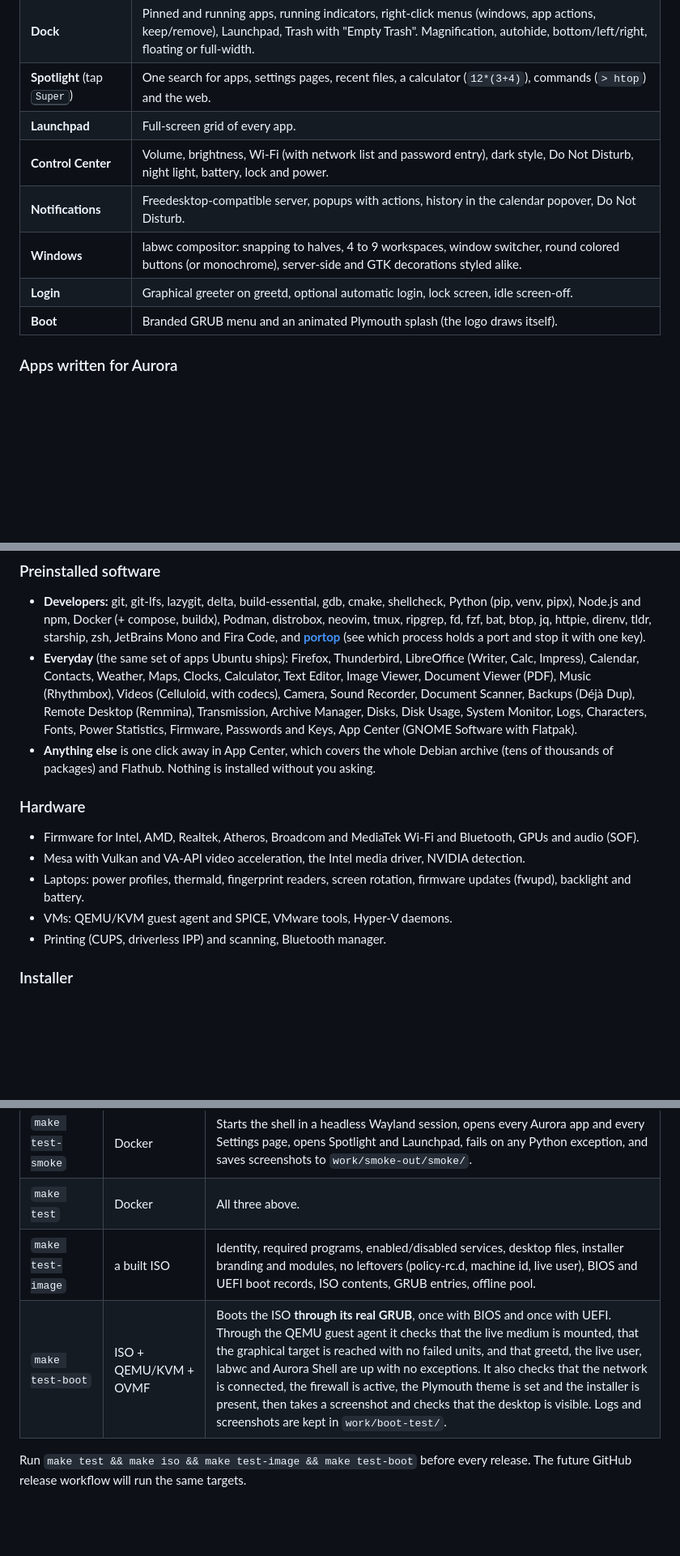
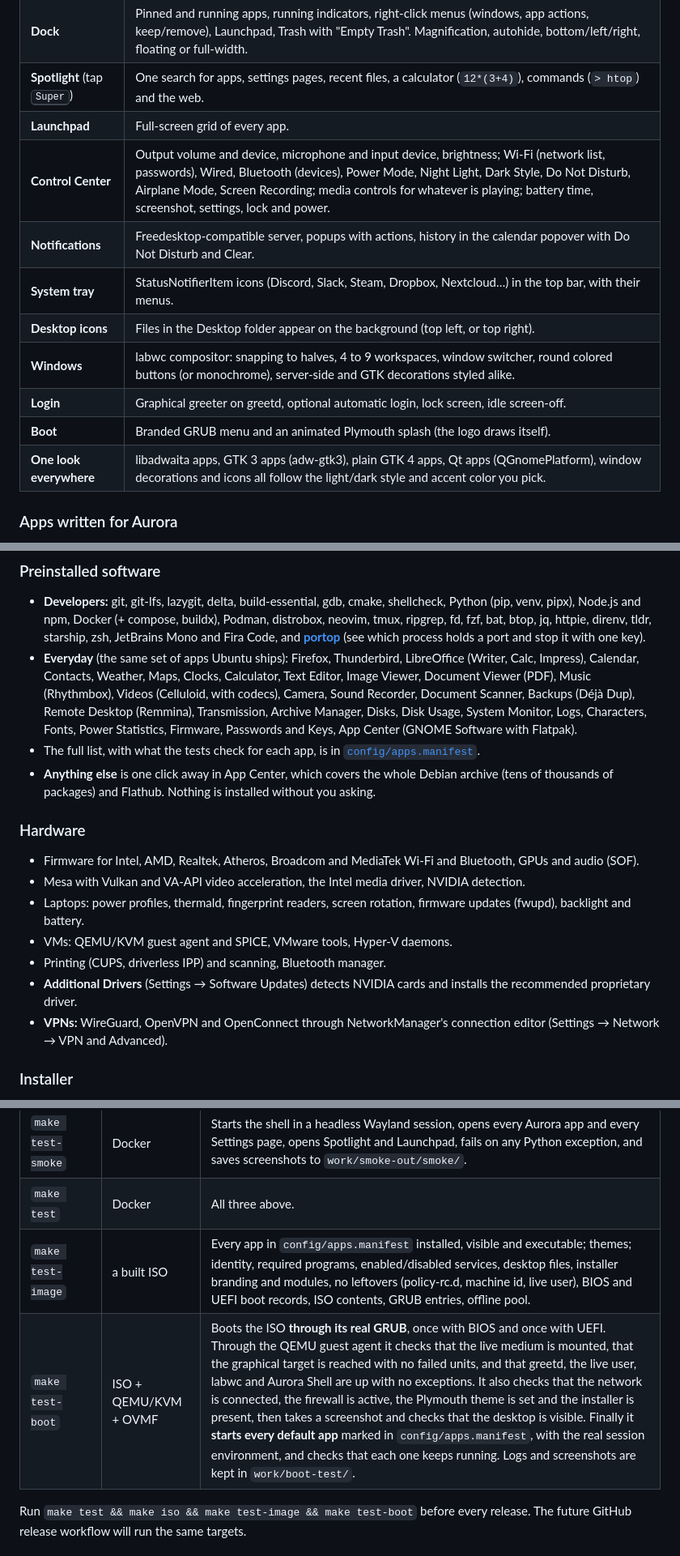
Before and after one commit to padovanl/auroraOS, a Markdown page: README.md, 3 parts joined by grey strips. Shown at 81% size. Rendered like a GitHub page; blank space fills up the shorter version.

Commit message:
README: Control Center, tray, desktop icons, theming, drivers, VPN, app manifest tests

```diff
--- a/README.md
+++ b/README.md
@@ -86,11 +86,14 @@ laptops, desktops and virtual machines, with BIOS or UEFI firmware.
 | **Dock** | Pinned and running apps, running indicators, right-click menus (windows, app actions, keep/remove), Launchpad, Trash with "Empty Trash". Magnification, autohide, bottom/left/right, floating or full-width. |
 | **Spotlight** (tap <kbd>Super</kbd>) | One search for apps, settings pages, recent files, a calculator (`12*(3+4)`), commands (`> htop`) and the web. |
 | **Launchpad** | Full-screen grid of every app. |
-| **Control Center** | Volume, brightness, Wi-Fi (with network list and password entry), dark style, Do Not Disturb, night light, battery, lock and power. |
-| **Notifications** | Freedesktop-compatible server, popups with actions, history in the calendar popover, Do Not Disturb. |
+| **Control Center** | Output volume and device, microphone and input device, brightness; Wi-Fi (network list, passwords), Wired, Bluetooth (devices), Power Mode, Night Light, Dark Style, Do Not Disturb, Airplane Mode, Screen Recording; media controls for whatever is playing; battery time, screenshot, settings, lock and power. |
+| **Notifications** | Freedesktop-compatible server, popups with actions, history in the calendar popover with Do Not Disturb and Clear. |
+| **System tray** | StatusNotifierItem icons (Discord, Slack, Steam, Dropbox, Nextcloud…) in the top bar, with their menus. |
+| **Desktop icons** | Files in the Desktop folder appear on the background (top left, or top right). |
 | **Windows** | labwc compositor: snapping to halves, 4 to 9 workspaces, window switcher, round colored buttons (or monochrome), server-side and GTK decorations styled alike. |
 | **Login** | Graphical greeter on greetd, optional automatic login, lock screen, idle screen-off. |
 | **Boot** | Branded GRUB menu and an animated Plymouth splash (the logo draws itself). |
+| **One look everywhere** | libadwaita apps, GTK 3 apps (adw-gtk3), plain GTK 4 apps, Qt apps (QGnomePlatform), window decorations and icons all follow the light/dark style and accent color you pick. |
 
 ### Apps written for Aurora
 - **Settings**: Network, Bluetooth, Displays, Sound, Power, Appearance, Desktop & Dock,
@@ -117,6 +120,8 @@ laptops, desktops and virtual machines, with BIOS or UEFI firmware.
   (Remmina), Transmission, Archive Manager, Disks, Disk Usage, System Monitor, Logs,
   Characters, Fonts, Power Statistics, Firmware, Passwords and Keys, App Center (GNOME
   Software with Flatpak).
+- The full list, with what the tests check for each app, is in
+  [`config/apps.manifest`](config/apps.manifest).
 - **Anything else** is one click away in App Center, which covers the whole Debian archive
   (tens of thousands of packages) and Flathub. Nothing is installed without you asking.
 
@@ -128,6 +133,10 @@ laptops, desktops and virtual machines, with BIOS or UEFI firmware.
   (fwupd), backlight and battery.
 - VMs: QEMU/KVM guest agent and SPICE, VMware tools, Hyper-V daemons.
 - Printing (CUPS, driverless IPP) and scanning, Bluetooth manager.
+- **Additional Drivers** (Settings → Software Updates) detects NVIDIA cards and installs the
+  recommended proprietary driver.
+- **VPNs:** WireGuard, OpenVPN and OpenConnect through NetworkManager's connection editor
+  (Settings → Network → VPN and Advanced).
 
 ### Installer
 The installer is Calamares with Aurora's branding. It walks you through language,
@@ -401,8 +410,8 @@ major release.
 | `make test-unit` | Docker | pytest unit tests (`tests/unit/`): calculator safety, search, notification markup sanitizing, copy/move operations, labwc config editing, GTK stylesheet management, autostart filtering, greetd protocol. |
 | `make test-smoke` | Docker | Starts the shell in a headless Wayland session, opens every Aurora app and every Settings page, opens Spotlight and Launchpad, fails on any Python exception, and saves screenshots to `work/smoke-out/smoke/`. |
 | `make test` | Docker | All three above. |
-| `make test-image` | a built ISO | Identity, required programs, enabled/disabled services, desktop files, installer branding and modules, no leftovers (policy-rc.d, machine id, live user), BIOS and UEFI boot records, ISO contents, GRUB entries, offline pool. |
-| `make test-boot` | ISO + QEMU/KVM + OVMF | Boots the ISO **through its real GRUB**, once with BIOS and once with UEFI. Through the QEMU guest agent it checks that the live medium is mounted, that the graphical target is reached with no failed units, and that greetd, the live user, labwc and Aurora Shell are up with no exceptions. It also checks that the network is connected, the firewall is active, the Plymouth theme is set and the installer is present, then takes a screenshot and checks that the desktop is visible. Logs and screenshots are kept in `work/boot-test/`. |
+| `make test-image` | a built ISO | Every app in `config/apps.manifest` installed, visible and executable; themes; identity, required programs, enabled/disabled services, desktop files, installer branding and modules, no leftovers (policy-rc.d, machine id, live user), BIOS and UEFI boot records, ISO contents, GRUB entries, offline pool. |
+| `make test-boot` | ISO + QEMU/KVM + OVMF | Boots the ISO **through its real GRUB**, once with BIOS and once with UEFI. Through the QEMU guest agent it checks that the live medium is mounted, that the graphical target is reached with no failed units, and that greetd, the live user, labwc and Aurora Shell are up with no exceptions. It also checks that the network is connected, the firewall is active, the Plymouth theme is set and the installer is present, then takes a screenshot and checks that the desktop is visible. Finally it **starts every default app** marked in `config/apps.manifest`, with the real session environment, and checks that each one keeps running. Logs and screenshots are kept in `work/boot-test/`. |
 
 Run `make test && make iso && make test-image && make test-boot` before every release. The
 future GitHub release workflow will run the same targets.
```
Also changed, not shown: other parts of README.md (+2 -2 lines).
